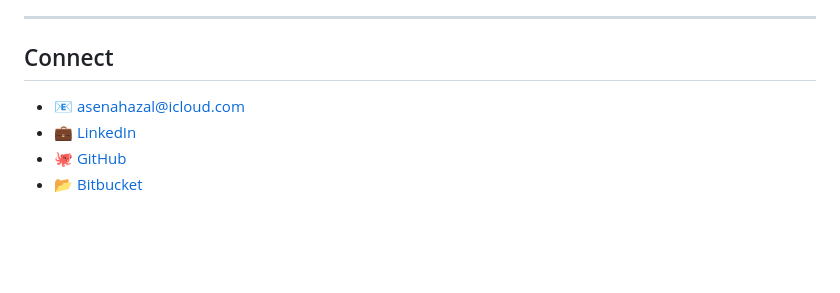
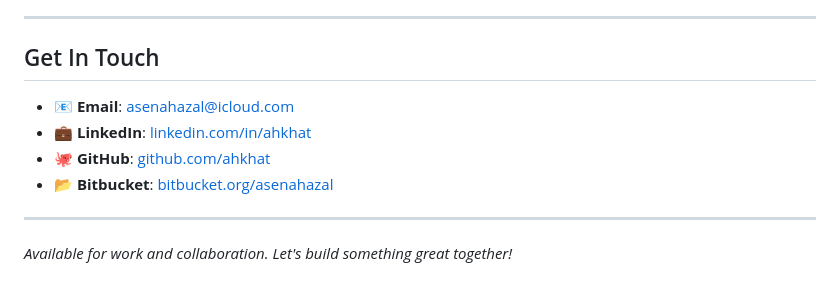
Before and after one commit to ahkhat/ahkhat.github.io, a Markdown page: README.md, the part around one of its changes. GitHub-like rendering; blank space fills up the shorter version.

```diff
--- a/README.md
+++ b/README.md
@@ -118,9 +154,13 @@ DOI: 10.30855/AIS.2018
 
 ---
 
-## Connect
+## Get In Touch
 
-- 📧 [asenahazal@icloud.com](mailto:asenahazal@icloud.com)
-- 💼 [LinkedIn](https://linkedin.com/in/ahkhat)
-- 🐙 [GitHub](https://github.com/ahkhat)
-- 📂 [Bitbucket](https://bitbucket.org/asenahazal)
+- 📧 **Email**: [asenahazal@icloud.com](mailto:asenahazal@icloud.com)
+- 💼 **LinkedIn**: [linkedin.com/in/ahkhat](https://linkedin.com/in/ahkhat)
+- 🐙 **GitHub**: [github.com/ahkhat](https://github.com/ahkhat)
+- 📂 **Bitbucket**: [bitbucket.org/asenahazal](https://bitbucket.org/asenahazal)
+
+---
+
+*Available for work and collaboration. Let's build something great together!*
```
Also changed, not shown: other parts of README.md (+99 -63 lines).
